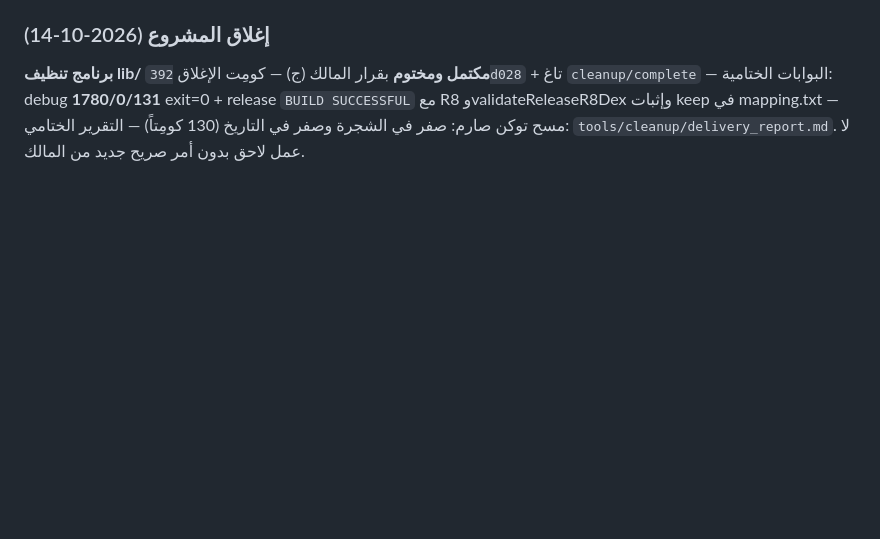
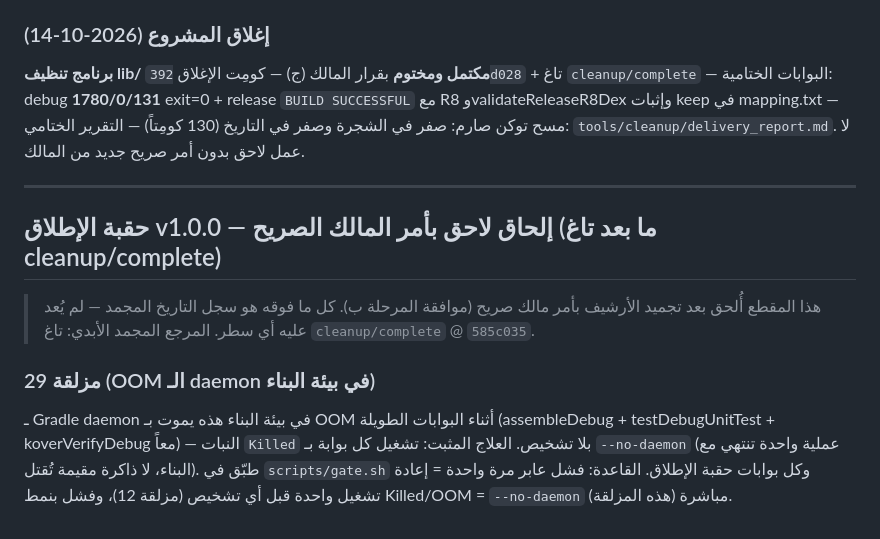
Before and after one commit to CTO-DRS/DRS-Smart-Keyboard, a Markdown page: tools/cleanup/WORKLOG.md, the part around the change. Rendered like a GitHub page; blank space fills up the shorter version.

Commit message:
worklog: مزلقة 29 (OOM الـ daemon → --no-daemon إلزامي) — إلحاق حقبة الإطلاق v1.0.0 بأمر المالك، بلا مساس لسجل التاريخ المجمد

```diff
--- a/tools/cleanup/WORKLOG.md
+++ b/tools/cleanup/WORKLOG.md
@@ -551,3 +551,20 @@ KSP جديد. الأرقام الثلاثة الحاسمة خلف القرار:
 `BUILD SUCCESSFUL` مع R8 وvalidateReleaseR8Dex وإثبات keep في mapping.txt —
 مسح توكن صارم: صفر في الشجرة وصفر في التاريخ (130 كومِتاً) — التقرير الختامي:
 `tools/cleanup/delivery_report.md`. لا عمل لاحق بدون أمر صريح جديد من المالك.
+
+---
+
+## حقبة الإطلاق v1.0.0 — إلحاق لاحق بأمر المالك الصريح (ما بعد تاغ cleanup/complete)
+
+> هذا المقطع أُلحق بعد تجميد الأرشيف بأمر مالك صريح (موافقة المرحلة ب).
+> كل ما فوقه هو سجل التاريخ المجمد — لم يُعد عليه أي سطر. المرجع المجمد
+> الأبدي: تاغ `cleanup/complete` @ `585c035`.
+
+### مزلقة 29 (OOM الـ daemon في بيئة البناء)
+ـ Gradle daemon في بيئة البناء هذه يموت بـ OOM أثناء البوابات الطويلة
+  (assembleDebug + testDebugUnitTest + koverVerifyDebug معاً) — النبات
+  `Killed` بلا تشخيص. العلاج المثبت: تشغيل كل بوابة بـ `--no-daemon`
+  (عملية واحدة تنتهي مع البناء، لا ذاكرة مقيمة تُقتل). طبّق في
+  `scripts/gate.sh` وكل بوابات حقبة الإطلاق. القاعدة: فشل عابر مرة
+  واحدة = إعادة تشغيل واحدة قبل أي تشخيص (مزلقة 12)، وفشل بنمط
+  Killed/OOM = `--no-daemon` مباشرة (هذه المزلقة).
```
